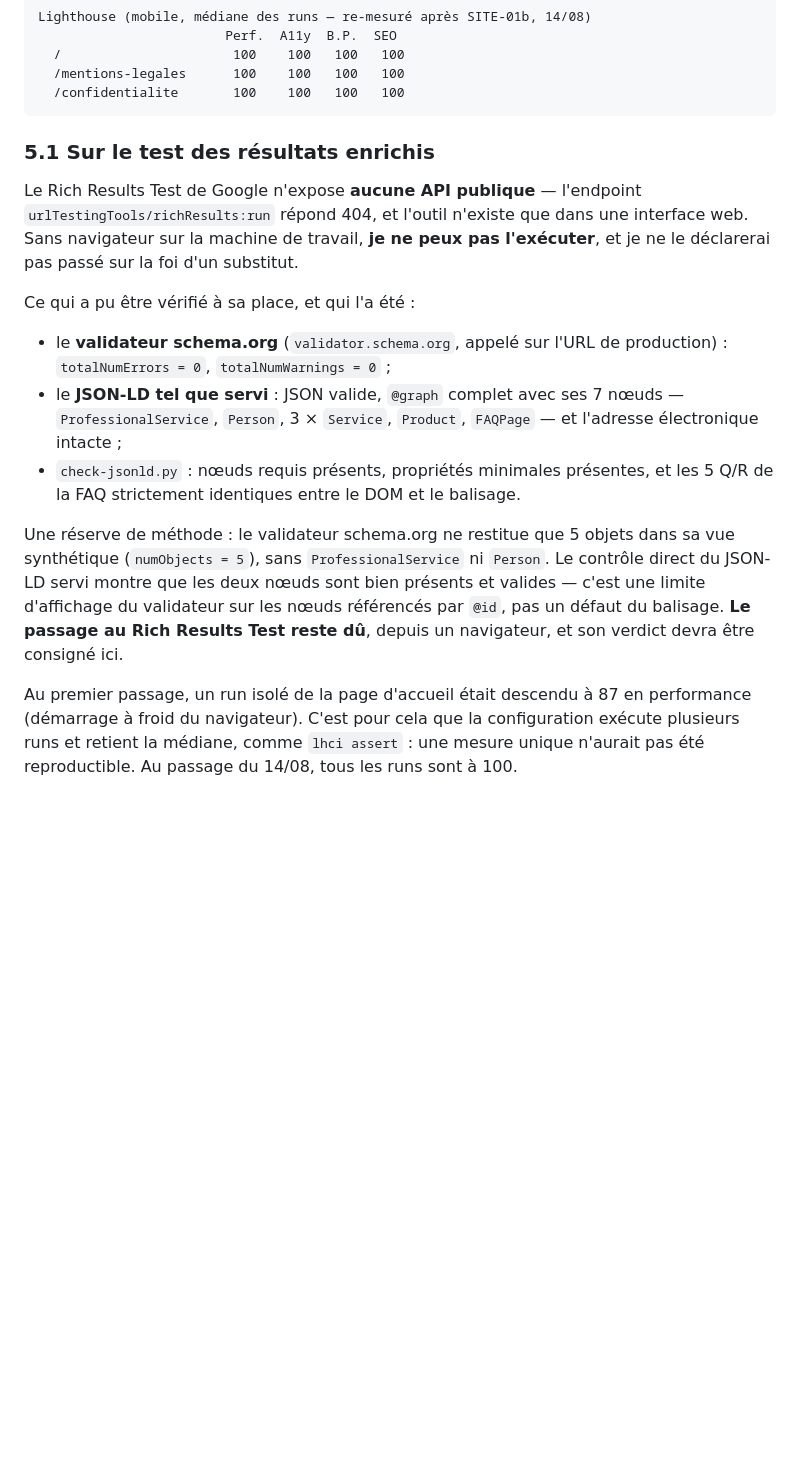
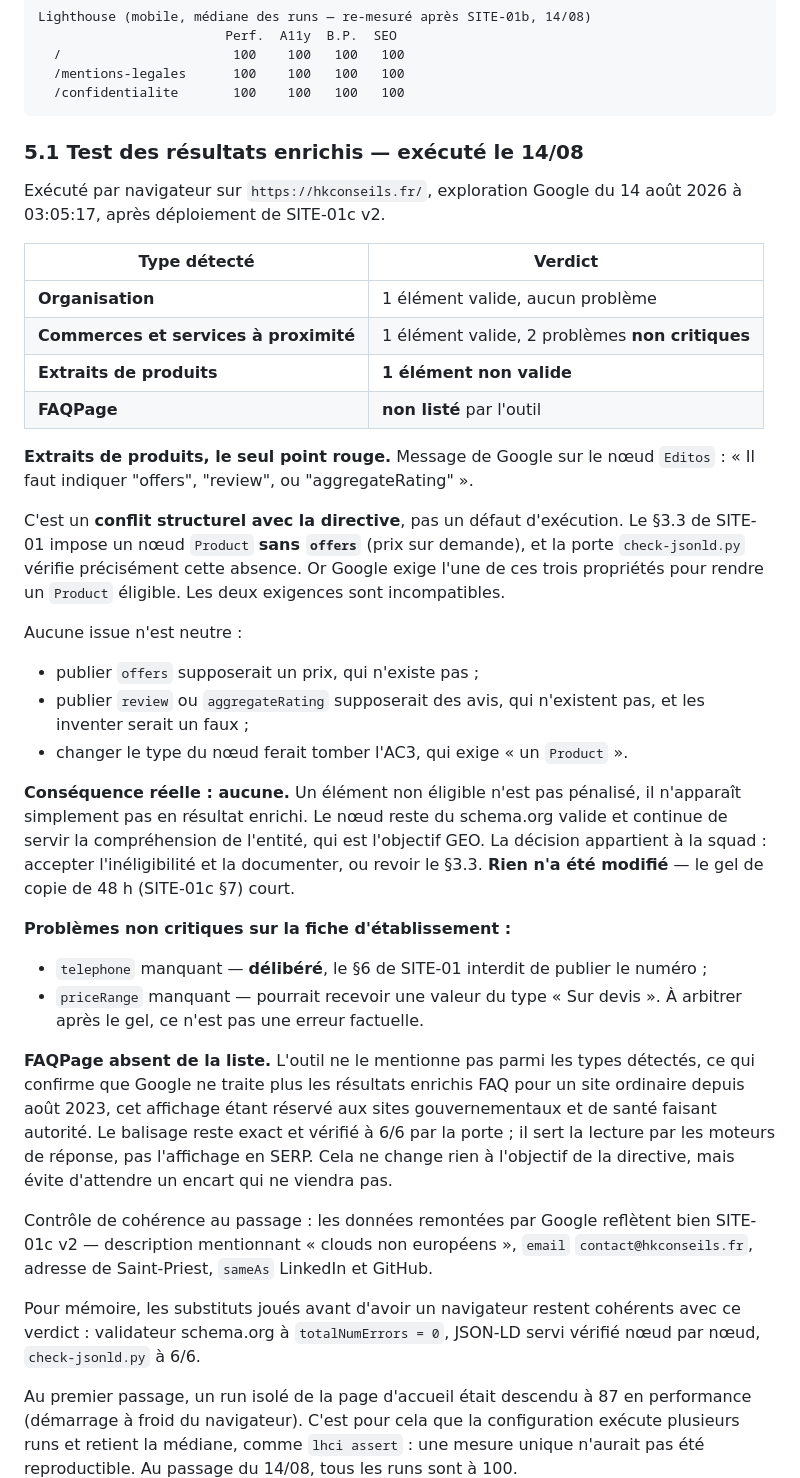
Before and after one commit to HKCONSEILS/hkconseils-site, a Markdown page: REPORT.md, the part around the change. Rendered like a GitHub page; blank space fills up the shorter version.

Commit message:
Consigner le verdict du test des résultats enrichis
Exécuté par navigateur le 14/08 sur la production. Organisation et fiche
d'établissement valides. Le nœud Product est jugé non éligible faute de
offers, review ou aggregateRating : c'est un conflit structurel avec le §3.3
de SITE-01 qui interdit offers, pas un défaut d'exécution. Sans conséquence
sur le classement, décision rendue à la squad. FAQPage n'est pas listé, Google
ne traitant plus ce type pour un site ordinaire.

````diff
--- a/REPORT.md
+++ b/REPORT.md
@@ -81,29 +81,60 @@ Lighthouse (mobile, médiane des runs — re-mesuré après SITE-01b, 14/08)
   /confidentialite       100    100   100   100
 ```
 
-### 5.1 Sur le test des résultats enrichis
+### 5.1 Test des résultats enrichis — exécuté le 14/08
 
-Le Rich Results Test de Google n'expose **aucune API publique** — l'endpoint
-`urlTestingTools/richResults:run` répond 404, et l'outil n'existe que dans une
-interface web. Sans navigateur sur la machine de travail, **je ne peux pas
-l'exécuter**, et je ne le déclarerai pas passé sur la foi d'un substitut.
+Exécuté par navigateur sur `https://hkconseils.fr/`, exploration Google du
+14 août 2026 à 03:05:17, après déploiement de SITE-01c v2.
 
-Ce qui a pu être vérifié à sa place, et qui l'a été :
+| Type détecté | Verdict |
+|---|---|
+| **Organisation** | 1 élément valide, aucun problème |
+| **Commerces et services à proximité** | 1 élément valide, 2 problèmes **non critiques** |
+| **Extraits de produits** | **1 élément non valide** |
+| **FAQPage** | **non listé** par l'outil |
 
-- le **validateur schema.org** (`validator.schema.org`, appelé sur l'URL de
-  production) : `totalNumErrors = 0`, `totalNumWarnings = 0` ;
-- le **JSON-LD tel que servi** : JSON valide, `@graph` complet avec ses 7 nœuds
-  — `ProfessionalService`, `Person`, 3 × `Service`, `Product`, `FAQPage` — et
-  l'adresse électronique intacte ;
-- `check-jsonld.py` : nœuds requis présents, propriétés minimales présentes, et
-  les 5 Q/R de la FAQ strictement identiques entre le DOM et le balisage.
+**Extraits de produits, le seul point rouge.** Message de Google sur le nœud
+`Editos` : « Il faut indiquer "offers", "review", ou "aggregateRating" ».
 
-Une réserve de méthode : le validateur schema.org ne restitue que 5 objets dans
-sa vue synthétique (`numObjects = 5`), sans `ProfessionalService` ni `Person`. Le
-contrôle direct du JSON-LD servi montre que les deux nœuds sont bien présents et
-valides — c'est une limite d'affichage du validateur sur les nœuds référencés par
-`@id`, pas un défaut du balisage. **Le passage au Rich Results Test reste dû**,
-depuis un navigateur, et son verdict devra être consigné ici.
+C'est un **conflit structurel avec la directive**, pas un défaut d'exécution. Le
+§3.3 de SITE-01 impose un nœud `Product` **sans `offers`** (prix sur demande), et la
+porte `check-jsonld.py` vérifie précisément cette absence. Or Google exige l'une de
+ces trois propriétés pour rendre un `Product` éligible. Les deux exigences sont
+incompatibles.
+
+Aucune issue n'est neutre :
+
+- publier `offers` supposerait un prix, qui n'existe pas ;
+- publier `review` ou `aggregateRating` supposerait des avis, qui n'existent pas, et
+  les inventer serait un faux ;
+- changer le type du nœud ferait tomber l'AC3, qui exige « un `Product` ».
+
+**Conséquence réelle : aucune.** Un élément non éligible n'est pas pénalisé, il
+n'apparaît simplement pas en résultat enrichi. Le nœud reste du schema.org valide et
+continue de servir la compréhension de l'entité, qui est l'objectif GEO. La décision
+appartient à la squad : accepter l'inéligibilité et la documenter, ou revoir le §3.3.
+**Rien n'a été modifié** — le gel de copie de 48 h (SITE-01c §7) court.
+
+**Problèmes non critiques sur la fiche d'établissement :**
+
+- `telephone` manquant — **délibéré**, le §6 de SITE-01 interdit de publier le numéro ;
+- `priceRange` manquant — pourrait recevoir une valeur du type « Sur devis ». À
+  arbitrer après le gel, ce n'est pas une erreur factuelle.
+
+**FAQPage absent de la liste.** L'outil ne le mentionne pas parmi les types détectés,
+ce qui confirme que Google ne traite plus les résultats enrichis FAQ pour un site
+ordinaire depuis août 2023, cet affichage étant réservé aux sites gouvernementaux et
+de santé faisant autorité. Le balisage reste exact et vérifié à 6/6 par la porte ; il
+sert la lecture par les moteurs de réponse, pas l'affichage en SERP. Cela ne change
+rien à l'objectif de la directive, mais évite d'attendre un encart qui ne viendra pas.
+
+Contrôle de cohérence au passage : les données remontées par Google reflètent bien
+SITE-01c v2 — description mentionnant « clouds non européens », `email`
+`contact@hkconseils.fr`, adresse de Saint-Priest, `sameAs` LinkedIn et GitHub.
+
+Pour mémoire, les substituts joués avant d'avoir un navigateur restent cohérents avec
+ce verdict : validateur schema.org à `totalNumErrors = 0`, JSON-LD servi vérifié nœud
+par nœud, `check-jsonld.py` à 6/6.
 
 Au premier passage, un run isolé de la page d'accueil était descendu à 87 en
 performance (démarrage à froid du navigateur). C'est pour cela que la configuration
````
